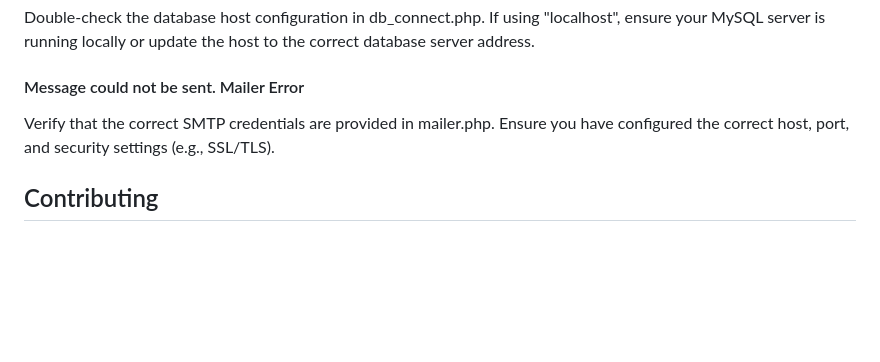
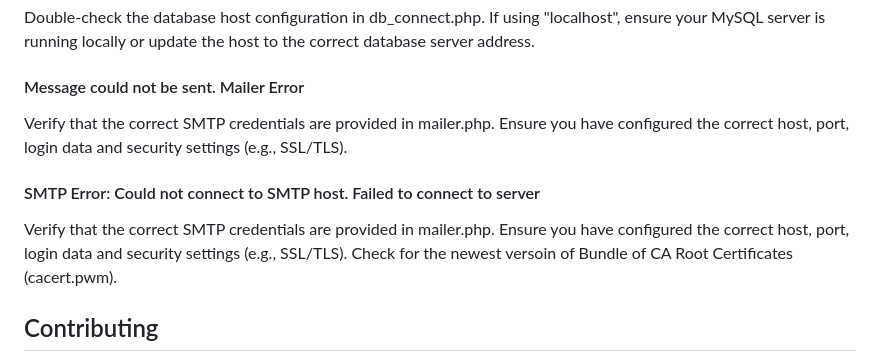
Before and after one commit to informatics-phka/EduRent, a Markdown page: README.md, the part around the change. Rendered like a GitHub page; blank space fills up the shorter version.

```diff
--- a/README.md
+++ b/README.md
@@ -77,7 +77,10 @@ If you encounter any issues during installation or configuration, here are some
 Double-check the database host configuration in db_connect.php. If using "localhost", ensure your MySQL server is running locally or update the host to the correct database server address.
 
 #### Message could not be sent. Mailer Error
-Verify that the correct SMTP credentials are provided in mailer.php. Ensure you have configured the correct host, port, and security settings (e.g., SSL/TLS).
+Verify that the correct SMTP credentials are provided in mailer.php. Ensure you have configured the correct host, port, login data and security settings (e.g., SSL/TLS).
+
+#### SMTP Error: Could not connect to SMTP host. Failed to connect to server
+Verify that the correct SMTP credentials are provided in mailer.php. Ensure you have configured the correct host, port, login data and security settings (e.g., SSL/TLS). Check for the newest versoin of Bundle of CA Root Certificates (cacert.pwm).
 
 <!-- CONTRIBUTING -->
 
```
